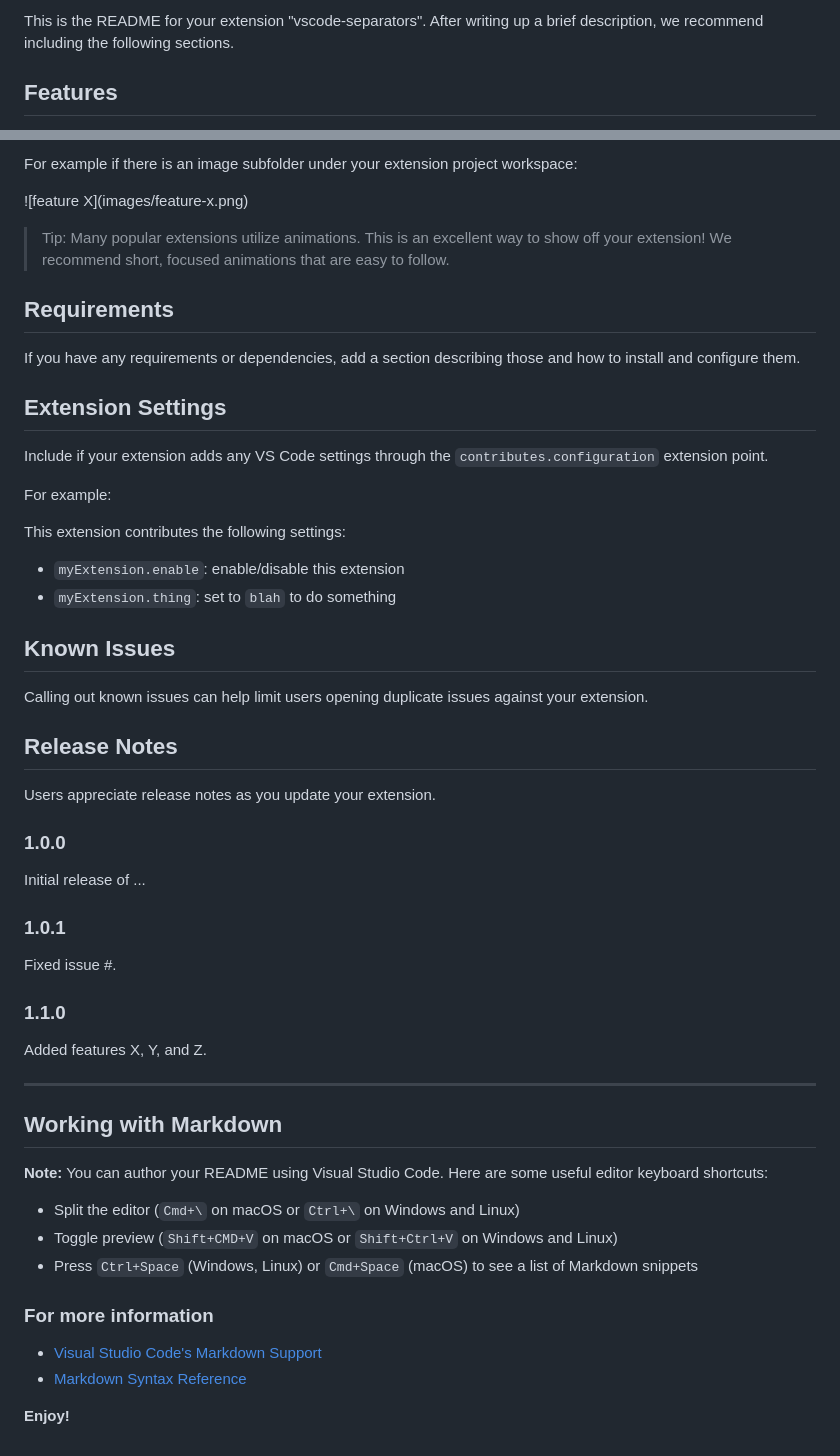
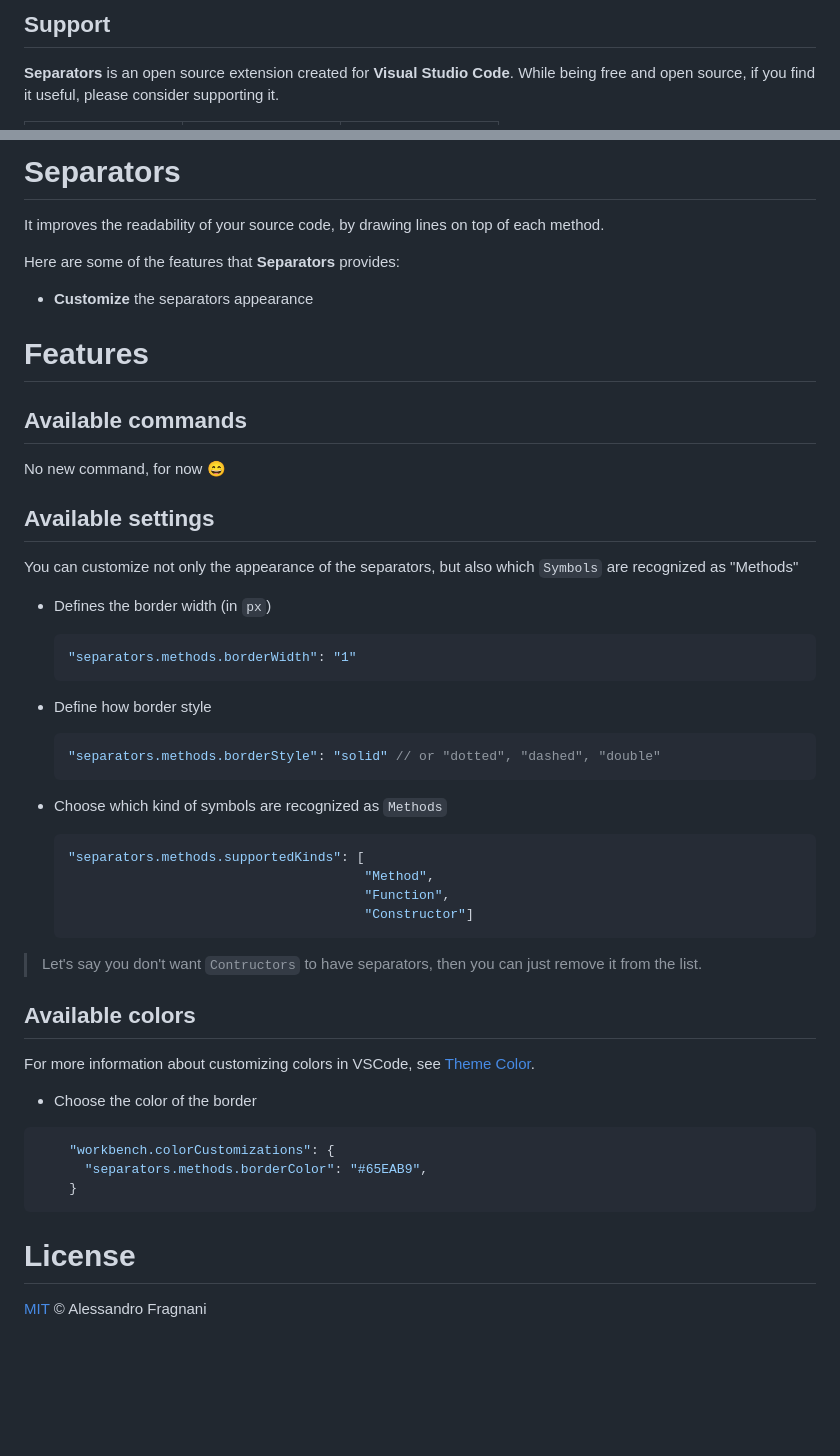
Before and after one commit to alefragnani/vscode-separators, a Markdown page: README.md, 2 parts joined by grey strips. Rendered like a GitHub page; blank space fills up the shorter version.

Commit message:
Update README and config descriptions

````diff
--- a/README.md
+++ b/README.md
@@ -2,5 +5,5 @@
 
-This is the README for your extension "vscode-separators". After writing up a brief description, we recommend including the following sections.
+## Support
 
-## Features
+**Separators** is an open source extension created for **Visual Studio Code**. While being free and open source, if you find it useful, please consider supporting it.
 
@@ -8,58 +23,53 @@ Describe specific features of your extension including screenshots of your exten
 
-For example if there is an image subfolder under your extension project workspace:
+# Separators
 
-\!\[feature X\]\(images/feature-x.png\)
+It improves the readability of your source code, by drawing lines on top of each method.
 
-> Tip: Many popular extensions utilize animations. This is an excellent way to show off your extension! We recommend short, focused animations that are easy to follow.
+Here are some of the features that **Separators** provides:
 
-## Requirements
+* **Customize** the separators appearance
 
-If you have any requirements or dependencies, add a section describing those and how to install and configure them.
+# Features
 
-## Extension Settings
+## Available commands
 
-Include if your extension adds any VS Code settings through the `contributes.configuration` extension point.
+No new command, for now :smile:
 
-For example:
+## Available settings
 
-This extension contributes the following settings:
+You can customize not only the appearance of the separators, but also which `Symbols` are recognized as "Methods"
 
-* `myExtension.enable`: enable/disable this extension
-* `myExtension.thing`: set to `blah` to do something
+* Defines the border width (in `px`)
+    ```json
+    "separators.methods.borderWidth": "1"
+    ```
 
-## Known Issues
+* Define how border style
+    ```json
+    "separators.methods.borderStyle": "solid" // or "dotted", "dashed", "double"
+    ```
 
-Calling out known issues can help limit users opening duplicate issues against your extension.
+* Choose which kind of symbols are recognized as `Methods`
+    ```json
+    "separators.methods.supportedKinds": [
+                                          "Method",
+                                          "Function",
+                                          "Constructor"]
+    ```
 
-## Release Notes
+> Let's say you don't want `Contructors` to have separators, then you can just remove it from the list.
 
-Users appreciate release notes as you update your extension.
+## Available colors
 
-### 1.0.0
+For more information about customizing colors in VSCode, see [Theme Color](https://code.visualstudio.com/api/references/theme-color).
 
-Initial release of ...
+* Choose the color of the border
+```json
+    "workbench.colorCustomizations": {
+      "separators.methods.borderColor": "#65EAB9",
+    }
+```
 
-### 1.0.1
+# License
 
-Fixed issue #.
-
-### 1.1.0
-
-Added features X, Y, and Z.
-
------------------------------------------------------------------------------------------------------------
-
-## Working with Markdown
-
-**Note:** You can author your README using Visual Studio Code.  Here are some useful editor keyboard shortcuts:
-
-* Split the editor (`Cmd+\` on macOS or `Ctrl+\` on Windows and Linux)
-* Toggle preview (`Shift+CMD+V` on macOS or `Shift+Ctrl+V` on Windows and Linux)
-* Press `Ctrl+Space` (Windows, Linux) or `Cmd+Space` (macOS) to see a list of Markdown snippets
-
-### For more information
-
-* [Visual Studio Code's Markdown Support](http://code.visualstudio.com/docs/languages/markdown)
-* [Markdown Syntax Reference](https://help.github.com/articles/markdown-basics/)
-
-**Enjoy!**
+[MIT](LICENSE.md) &copy; Alessandro Fragnani
````
Also changed, not shown: other parts of README.md (+17 -2 lines), images/vscode-separators-logo-readme.png (added), 2 other files.
